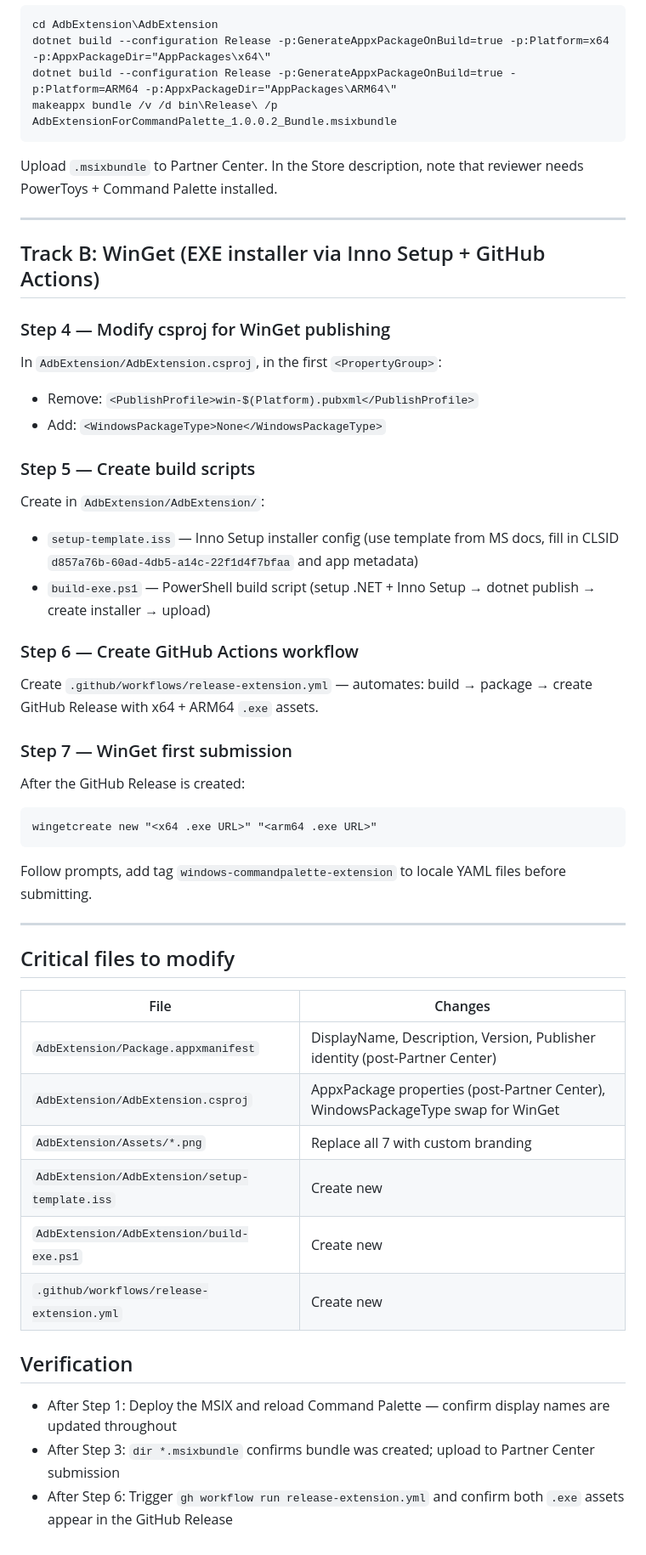
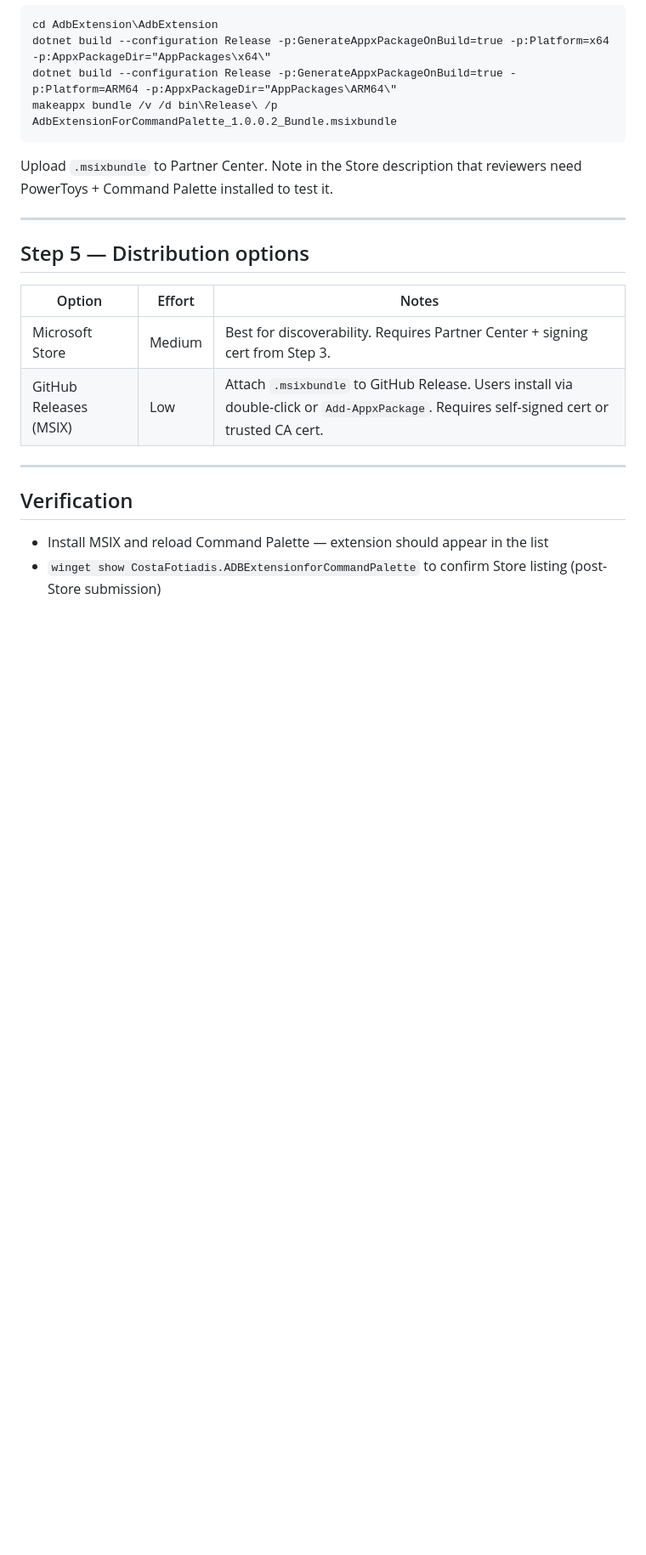
Before and after one commit to CostaFot/AdbExtension, a Markdown page: publishing_checklist.md, the part around one of its changes. Shown at 85% size. Rendered like a GitHub page; blank space fills up the shorter version.

Commit message:
Prepare for next version

````diff
--- a/publishing_checklist.md
+++ b/publishing_checklist.md
@@ -68,51 +69,20 @@ dotnet build --configuration Release -p:GenerateAppxPackageOnBuild=true -p:Platf
 makeappx bundle /v /d bin\Release\ /p AdbExtensionForCommandPalette_1.0.0.2_Bundle.msixbundle
 ```
 
-Upload `.msixbundle` to Partner Center. In the Store description, note that reviewer needs PowerToys + Command Palette installed.
+Upload `.msixbundle` to Partner Center. Note in the Store description that reviewers need PowerToys + Command Palette installed to test it.
 
 ---
 
-## Track B: WinGet (EXE installer via Inno Setup + GitHub Actions)
+## Step 5 — Distribution options
 
-### Step 4 — Modify csproj for WinGet publishing
-
-In `AdbExtension/AdbExtension.csproj`, in the first `<PropertyGroup>`:
-- Remove: `<PublishProfile>win-$(Platform).pubxml</PublishProfile>`
-- Add: `<WindowsPackageType>None</WindowsPackageType>`
-
-### Step 5 — Create build scripts
-
-Create in `AdbExtension/AdbExtension/`:
-- `setup-template.iss` — Inno Setup installer config (use template from MS docs, fill in CLSID `d857a76b-60ad-4db5-a14c-22f1d4f7bfaa` and app metadata)
-- `build-exe.ps1` — PowerShell build script (setup .NET + Inno Setup → dotnet publish → create installer → upload)
-
-### Step 6 — Create GitHub Actions workflow
-
-Create `.github/workflows/release-extension.yml` — automates: build → package → create GitHub Release with x64 + ARM64 `.exe` assets.
-
-### Step 7 — WinGet first submission
-
-After the GitHub Release is created:
-```
-wingetcreate new "<x64 .exe URL>" "<arm64 .exe URL>"
-```
-Follow prompts, add tag `windows-commandpalette-extension` to locale YAML files before submitting.
+| Option | Effort | Notes |
+|---|---|---|
+| Microsoft Store | Medium | Best for discoverability. Requires Partner Center + signing cert from Step 3. |
+| GitHub Releases (MSIX) | Low | Attach `.msixbundle` to GitHub Release. Users install via double-click or `Add-AppxPackage`. Requires self-signed cert or trusted CA cert. |
 
 ---
 
-## Critical files to modify
-
-| File | Changes |
-|---|---|
-| `AdbExtension/Package.appxmanifest` | DisplayName, Description, Version, Publisher identity (post-Partner Center) |
-| `AdbExtension/AdbExtension.csproj` | AppxPackage properties (post-Partner Center), WindowsPackageType swap for WinGet |
-| `AdbExtension/Assets/*.png` | Replace all 7 with custom branding |
-| `AdbExtension/AdbExtension/setup-template.iss` | Create new |
-| `AdbExtension/AdbExtension/build-exe.ps1` | Create new |
-| `.github/workflows/release-extension.yml` | Create new |
-
 ## Verification
 
-- After Step 1: Deploy the MSIX and reload Command Palette — confirm display names are updated throughout
-- After Step 3: `dir *.msixbundle` confirms bundle was created; upload to Partner Center submission
-- After Step 6: Trigger `gh workflow run release-extension.yml` and confirm both `.exe` assets appear in the GitHub Release
+- Install MSIX and reload Command Palette — extension should appear in the list
+- `winget show CostaFotiadis.ADBExtensionforCommandPalette` to confirm Store listing (post-Store submission)
````
Also changed, not shown: other parts of publishing_checklist.md (+20 -19 lines).
